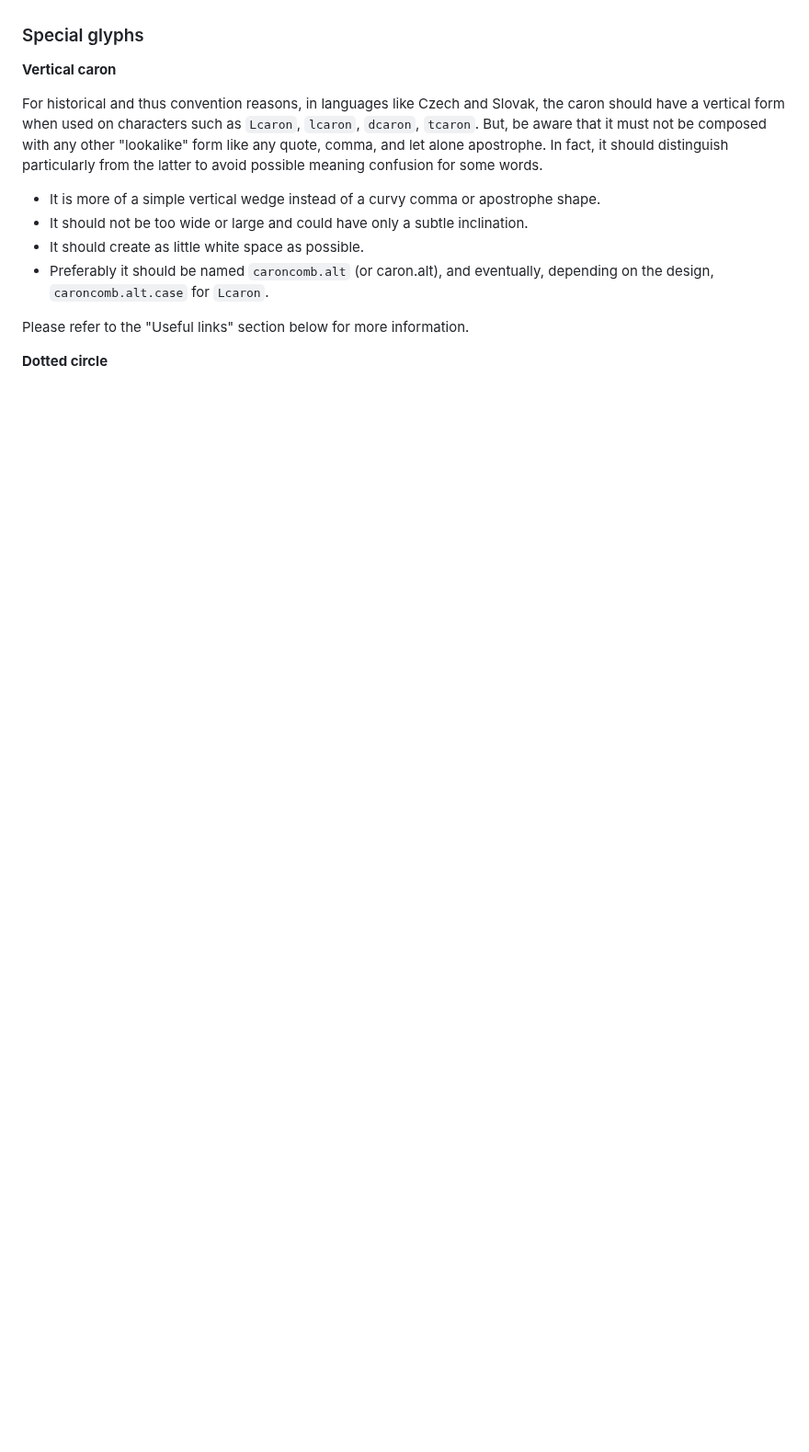
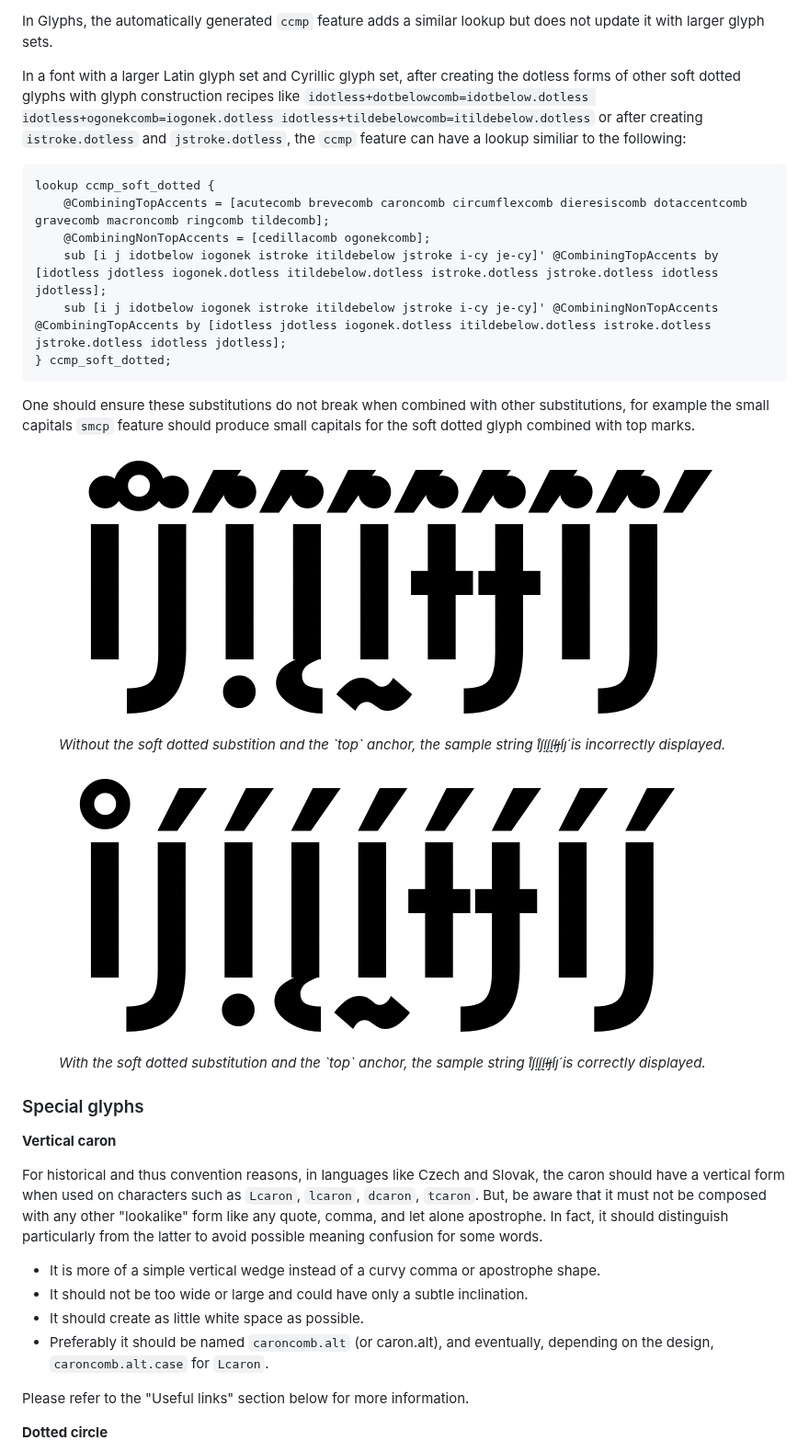
Before and after one commit to googlefonts/googlefonts.github.io, a Markdown page: gf-guide/diacritics.md, the part around one of its changes. Shown at 92% size. Drawn GitHub-style; pictures changed too: gf-guide/images/diacritics/diac-softdotted-sample-fail.png (added), gf-guide/images/diacritics/diac-softdotted-sample.png (added); blank space fills up the shorter version.

````diff
--- a/gf-guide/diacritics.md
+++ b/gf-guide/diacritics.md
@@ -147,3 +183,27 @@ In some languages like Vietnamese, marks are made of the combination of two othe
+In Glyphs, the automatically generated `ccmp` feature adds a similar lookup but does not update it with larger glyph sets.
+
+In a font with a larger Latin glyph set and Cyrillic glyph set, after creating the dotless forms of other soft dotted glyphs with glyph construction recipes like `idotless+dotbelowcomb=idotbelow.dotless idotless+ogonekcomb=iogonek.dotless idotless+tildebelowcomb=itildebelow.dotless` or after creating `istroke.dotless` and `jstroke.dotless`, the `ccmp` feature can have a lookup similiar to the following:
+
+```code
+lookup ccmp_soft_dotted {
+    @CombiningTopAccents = [acutecomb brevecomb caroncomb circumflexcomb dieresiscomb dotaccentcomb gravecomb macroncomb ringcomb tildecomb];
+    @CombiningNonTopAccents = [cedillacomb ogonekcomb];
+    sub [i j idotbelow iogonek istroke itildebelow jstroke i-cy je-cy]' @CombiningTopAccents by [idotless jdotless iogonek.dotless itildebelow.dotless istroke.dotless jstroke.dotless idotless jdotless];
+    sub [i j idotbelow iogonek istroke itildebelow jstroke i-cy je-cy]' @CombiningNonTopAccents @CombiningTopAccents by [idotless jdotless iogonek.dotless itildebelow.dotless istroke.dotless jstroke.dotless idotless jdotless];
+} ccmp_soft_dotted;
+```
+
+One should ensure these substitutions do not break when combined with other substitutions, for example the small capitals `smcp` feature should produce small capitals for the soft dotted glyph combined with top marks.
+
+<figure>
+ <img src="images/diacritics/diac-softdotted-sample-fail.png" style="width:500px">
+ <figcaption style="font-size:0.8em"><i>Without the soft dotted substition and the `top` anchor, the sample string i̊j́ị́į́ḭ́ɨ́ɉ́і́ј́ is incorrectly displayed.</i></figcaption>
+</figure>
+<figure>
+ <img src="images/diacritics/diac-softdotted-sample.png" style="width:500px">
+ <figcaption style="font-size:0.8em"><i>With the soft dotted substitution and the `top` anchor, the sample string i̊j́ị́į́ḭ́ɨ́ɉ́і́ј́ is correctly displayed.</i></figcaption>
+</figure>
+
 ### Special glyphs
 
 **Vertical caron**
````
Also changed, not shown: other parts of gf-guide/diacritics.md (+36 -0 lines), gf-guide/images/diacritics/diac-softdotted-anchors.png (added), gf-guide/images/diacritics/diac-softdotted-fail.gif (added), gf-guide/images/diacritics/diac-softdotted.gif (added).
